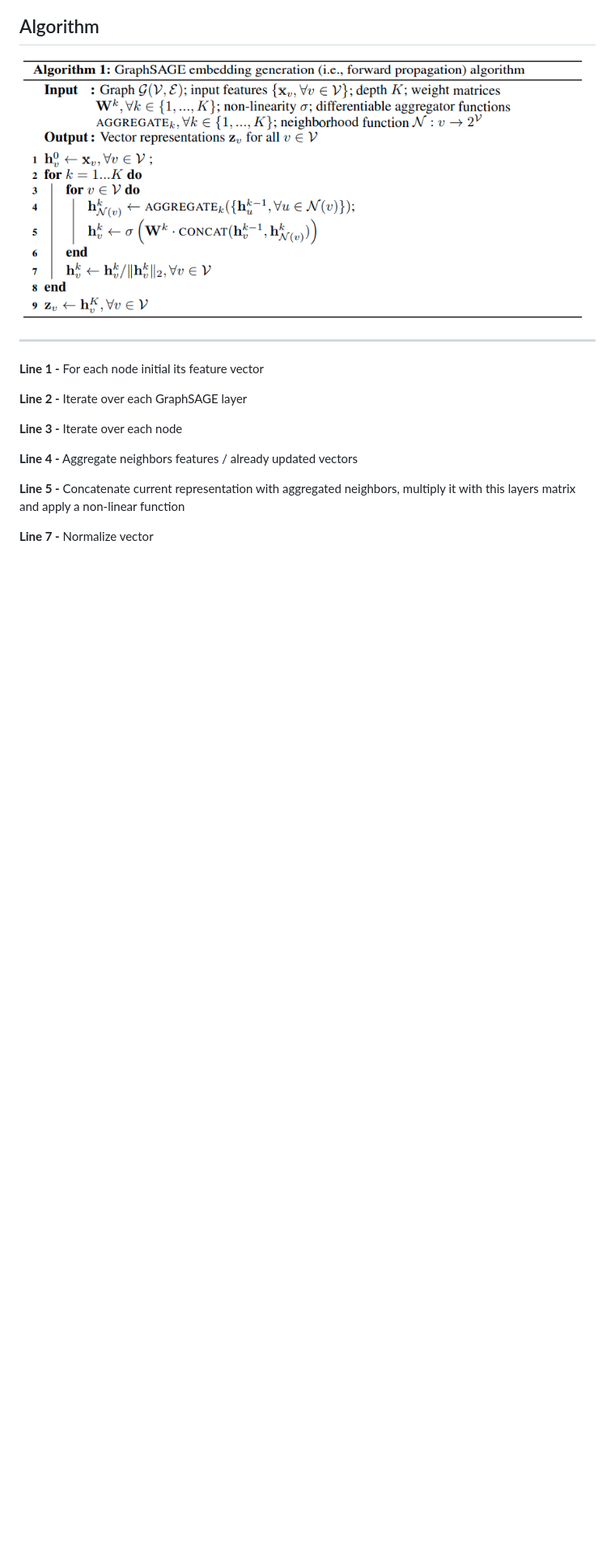
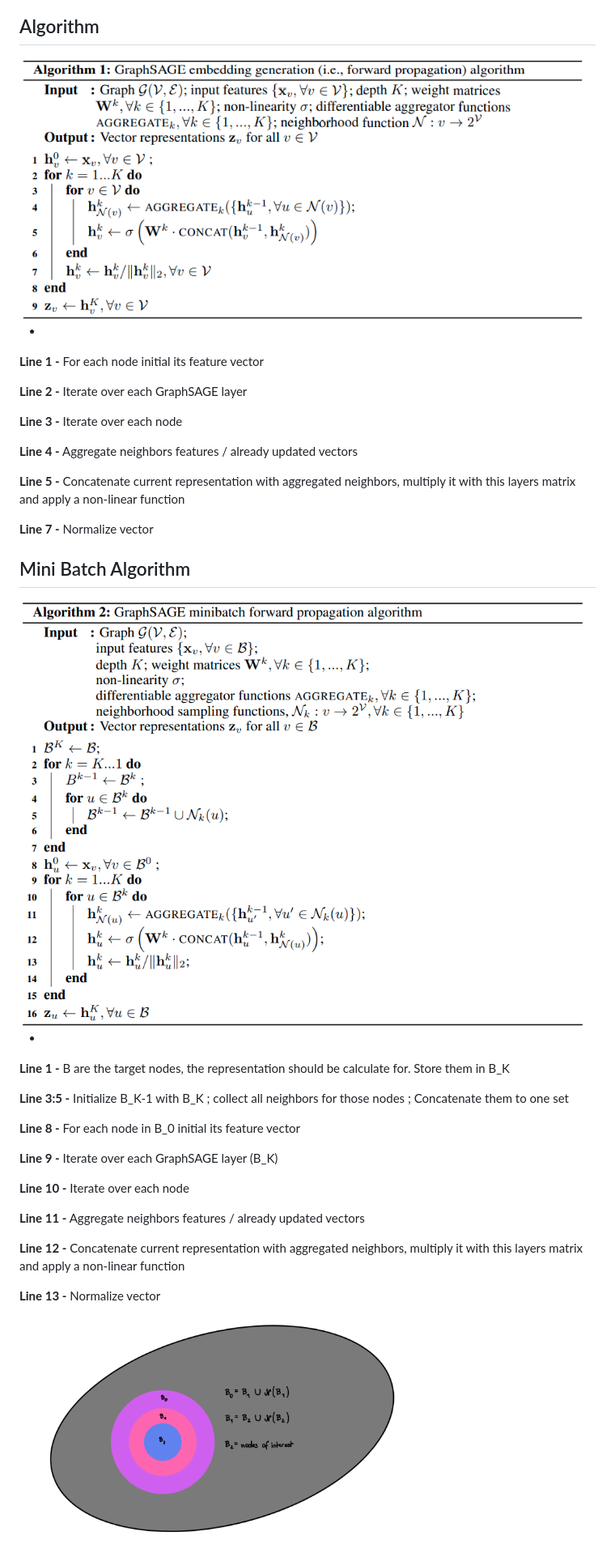
Before and after one commit to Pilladian/link-stealing-attack, a Markdown page: basics/GraphSAGE.md, the part around the change. Shown: that part at 81% size. GitHub-like rendering; pictures changed too: basics/images/GraphSAGE-Minibatch-Embedding-Generation.png (added), basics/images/GraphSAGE-Minibatch-Visualization.png (added); blank space fills up the shorter version.

Commit message:
Add GraphSAGE Minibatch Algorithm

```diff
--- a/basics/GraphSAGE.md
+++ b/basics/GraphSAGE.md
@@ -14,7 +14,7 @@
 
 <img src="images/GraphSAGE-Embedding-Generation.png" alt="drawing" width="700"/>
 
----
+-
 
 **Line 1 -** For each node initial its feature vector
 
@@ -27,3 +27,27 @@
 **Line 5 -** Concatenate current representation with aggregated neighbors, multiply it with this layers matrix and apply a non-linear function
 
 **Line 7 -** Normalize vector
+
+## Mini Batch Algorithm
+
+<img src="images/GraphSAGE-Minibatch-Embedding-Generation.png" alt="drawing" width="700"/>
+
+-
+
+**Line 1 -** B are the target nodes, the representation should be calculate for. Store them in B_K
+
+**Line 3:5 -** Initialize B_K-1 with B_K ; collect all neighbors for those nodes ; Concatenate them to one set
+
+**Line 8 -** For each node in B_0 initial its feature vector
+
+**Line 9 -** Iterate over each GraphSAGE layer (B_K)
+
+**Line 10 -** Iterate over each node
+
+**Line 11 -** Aggregate neighbors features / already updated vectors
+
+**Line 12 -** Concatenate current representation with aggregated neighbors, multiply it with this layers matrix and apply a non-linear function
+
+**Line 13 -** Normalize vector
+
+<img src="images/GraphSAGE-Minibatch-Visualization.png" alt="drawing" width="500"/>
```
